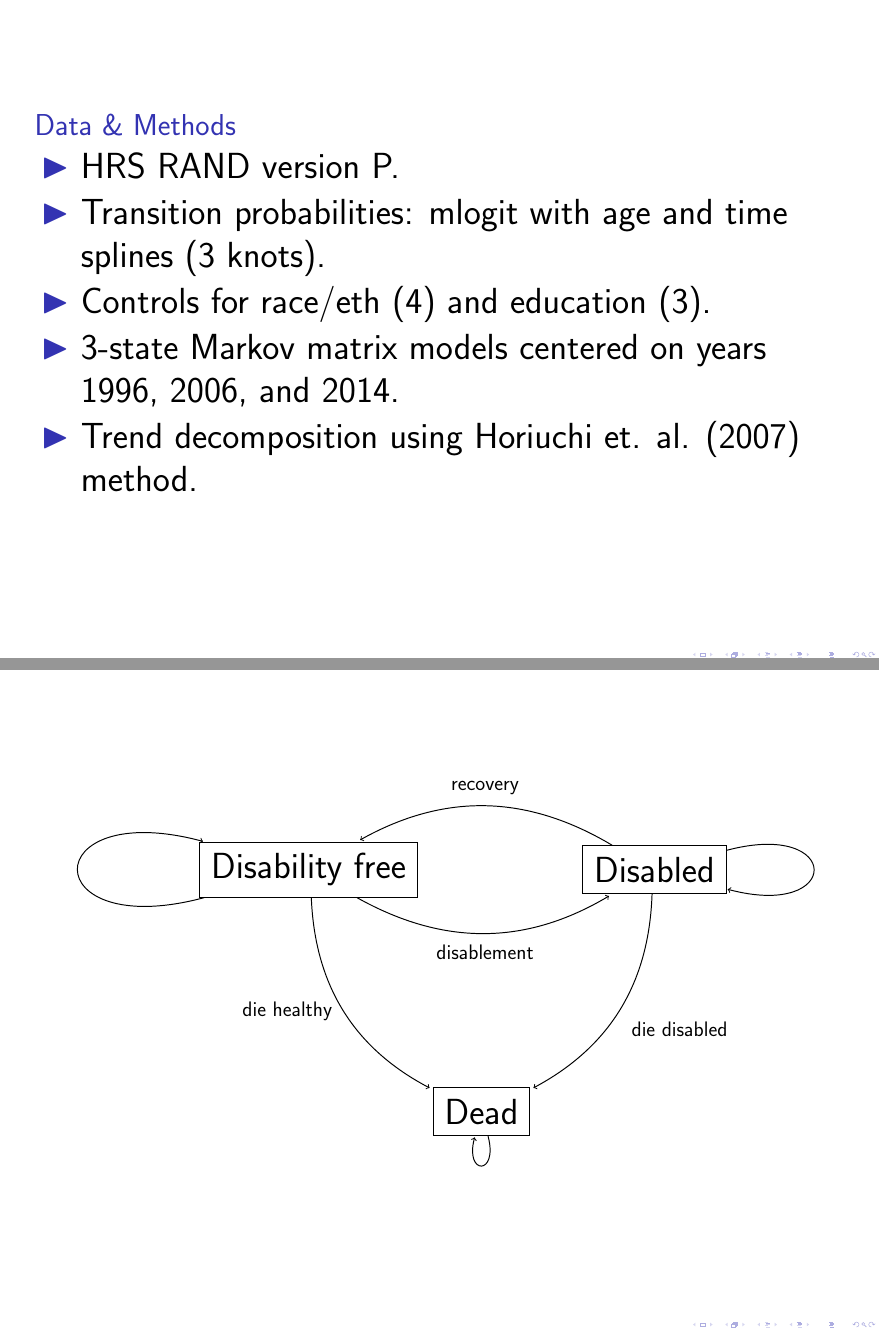
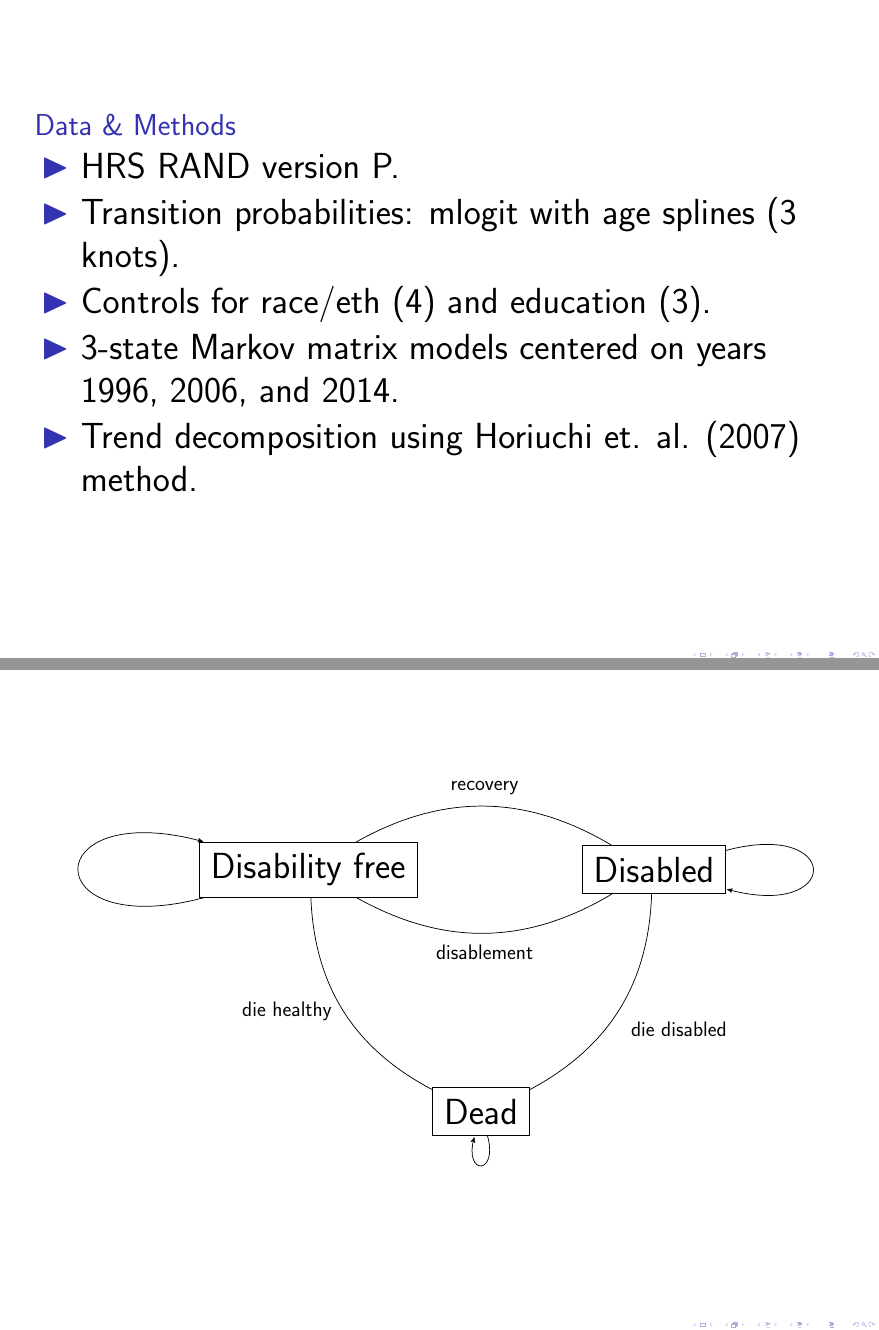
Before and after one commit to timriffe/HLEDecomp, LaTeX slides (HLEDecomp/IDEM/Riffe_IDEM_Pres.tex): pages 3 and 4 of 13 before the commit and pages 7 and 8 of 22 after it, joined at a grey line. Compiled offline with pdfLaTeX; a LaTeX package or settings file that is missing is left out.

Commit message:
final edits

```diff
--- a/HLEDecomp/IDEM/Riffe_IDEM_Pres.tex
+++ b/HLEDecomp/IDEM/Riffe_IDEM_Pres.tex
@@ -5,6 +5,7 @@
 
 \usepackage[ngerman,english]{babel}
 \usepackage{tikz}
+ \usetikzlibrary{arrows,topaths}
 \usepackage[normalem]{ulem}
 \geometry{paperwidth=10in, paperheight=7.5in}
 \usepackage{animate}
@@ -64,9 +65,9 @@ How much of the change in life expectancy at age 50 $e(50)$ is due to changes in
 \begin{frame}[plain]
 \Large
 \begin{block}{Data \& Methods}
-\begin{itemize}
+\begin{itemize}[<+->]
 \item HRS RAND version P.
-\item Transition probabilities: mlogit with age and time splines (3 knots).
+\item Transition probabilities: mlogit with age splines (3 knots).
 \item Controls for race/eth (4) and education (3).
 \item 3-state Markov matrix models centered on years 1996, 2006, and 2014.
 \item Trend decomposition using Horiuchi et. al. (2007) method.
@@ -77,8 +78,10 @@ How much of the change in life expectancy at age 50 $e(50)$ is due to changes in
 \begin{frame}[plain]
 \Large
 \begin{center}
-\begin{tikzpicture}[->,shorten >=3pt,auto,node distance=5cm,
-  thick,main node/.style={draw}]
+%\begin{tikzpicture}[->,auto,node distance=5cm,
+%  thick,main node/.style={draw}]
+  \begin{tikzpicture}[>=stealth',semithick,
+  auto, node distance = 3cm,main node/.style={draw}]
 
   \node[main node] at (0,0) (1) {Disability free};
   \node[main node] at (5,-7) (3)  {Dead};
```
Also changed, not shown: HLEDecomp/IDEM/Riffe_IDEM_Pres.tex (4 more changed lines).
